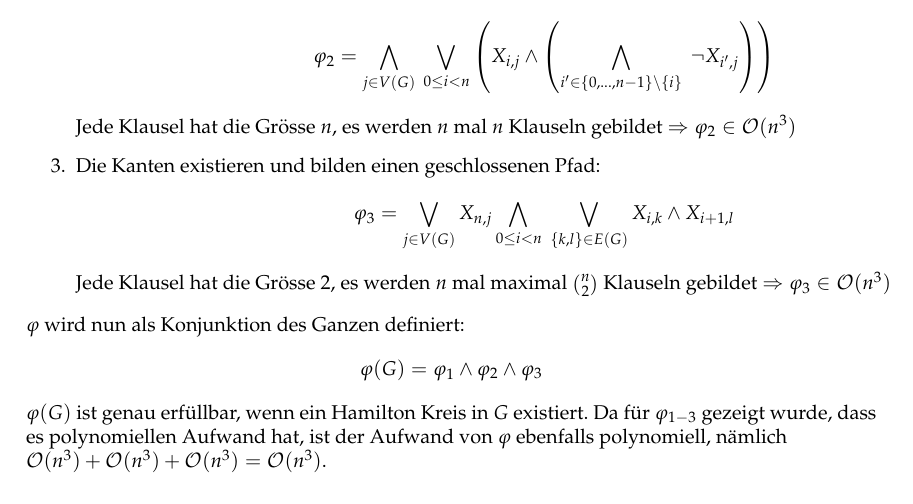
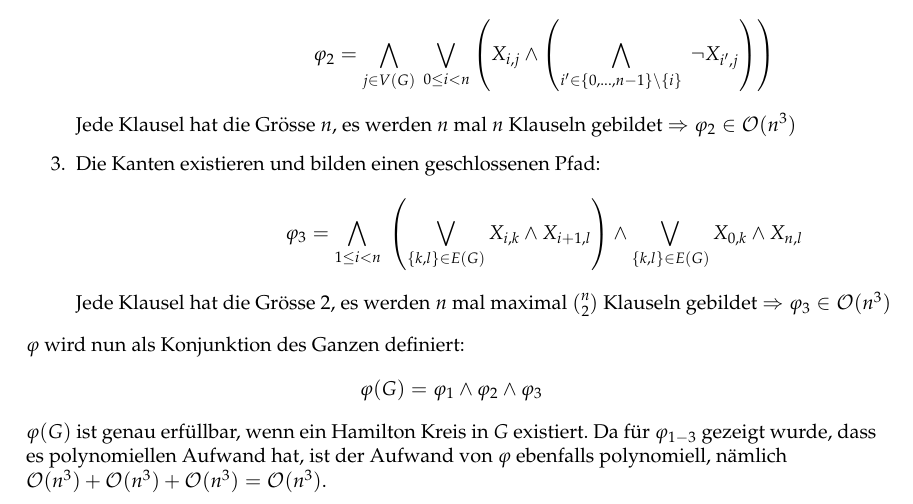
Before and after one commit to muxamilian/awesome-thegi-3, a LaTeX document (ha6/ha6.tex): part of page 4 of 4, cut so that both start at the same text. Compiled offline with pdfLaTeX.

Commit message:
changed 4

```diff
--- a/ha6/ha6.tex
+++ b/ha6/ha6.tex
@@ -215,7 +215,7 @@ Wir definieren $n = |V(G)|$. Es werden $n$ Variablen eingeführt, die jeweils $n
 		\[\varphi_2 = \bigwedge_{j \in {V(G)}} ~\bigvee_{0 \le i < n } \left( X_{i,j} \land \left( \bigwedge_{i' \in \{0,...,n-1 \}\setminus\{ i\}} ~ \lnot X_{i',j} \right) \right)\]
 		Jede Klausel hat die Grösse $n$, es werden $n$ mal $n$ Klauseln gebildet $\Rightarrow \varphi_2 \in \mathcal{O}(n^3)$
 	\item  	Die Kanten existieren und bilden einen geschlossenen Pfad:
-		\[\varphi_3 = \bigvee_{j \in V(G)}X_{n,j}\bigwedge_{0 \le i <n}~ \bigvee_{\{k,l\} \in E(G)} X_{i,k} \land X_{i+1,l}  \]
+		\[\varphi_3 = \bigwedge_{1 \le i <n}~ \left(\bigvee_{\{k,l\} \in E(G)} X_{i,k} \land X_{i+1,l} \right) \land \bigvee_{\{k,l\} \in E(G)} X_{0,k} \land X_{n,l}\]
 		Jede Klausel hat die Grösse $2$, es werden $n$ mal maximal $\binom{n}{2}$ Klauseln gebildet $\Rightarrow \varphi_3 \in \mathcal{O}(n^3)$
 \end{enumerate}
 \begin{tabular}{@{} p{\tabspace}}
```
